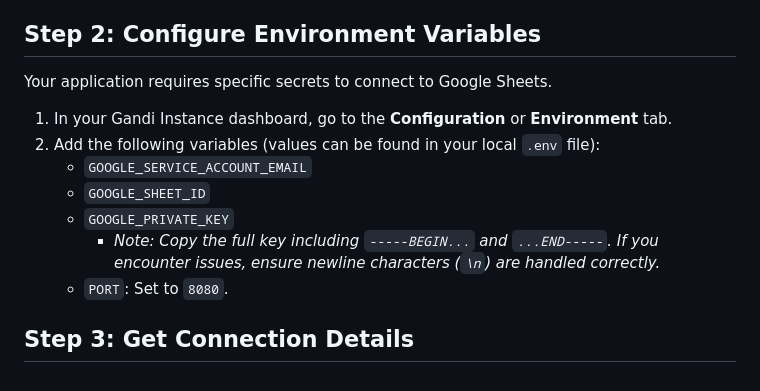
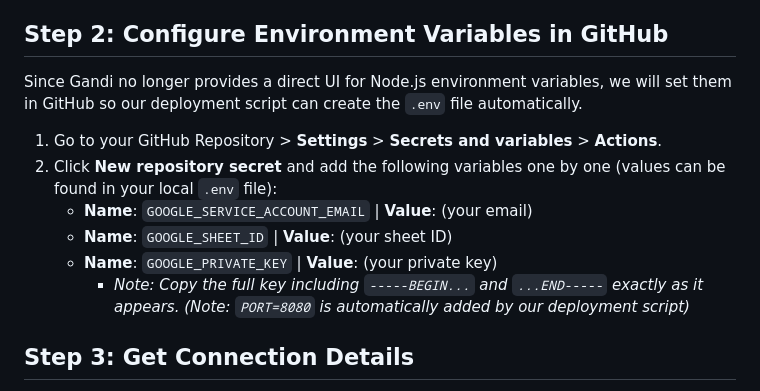
Before and after one commit to bell014/green-utopia, a Markdown page: DEPLOYMENT_GUIDE.md, the part around the change. Drawn GitHub-style.

Commit message:
Configure deployment and updates

```diff
--- a/DEPLOYMENT_GUIDE.md
+++ b/DEPLOYMENT_GUIDE.md
@@ -17,15 +17,16 @@ This guide outlines the steps to deploy your `green-utopia` website to Gandi.net
 5. Choose the **Small** size (sufficient for this project).
 6. Complete the checkout process to create the instance.
 
-## Step 2: Configure Environment Variables
-Your application requires specific secrets to connect to Google Sheets.
-1. In your Gandi Instance dashboard, go to the **Configuration** or **Environment** tab.
-2. Add the following variables (values can be found in your local `.env` file):
-   - `GOOGLE_SERVICE_ACCOUNT_EMAIL`
-   - `GOOGLE_SHEET_ID`
-   - `GOOGLE_PRIVATE_KEY`
-     - *Note: Copy the full key including `-----BEGIN...` and `...END-----`. If you encounter issues, ensure newline characters (`\n`) are handled correctly.*
-   - `PORT`: Set to `8080`.
+## Step 2: Configure Environment Variables in GitHub
+Since Gandi no longer provides a direct UI for Node.js environment variables, we will set them in GitHub so our deployment script can create the `.env` file automatically.
+
+1. Go to your GitHub Repository > **Settings** > **Secrets and variables** > **Actions**.
+2. Click **New repository secret** and add the following variables one by one (values can be found in your local `.env` file):
+   - **Name**: `GOOGLE_SERVICE_ACCOUNT_EMAIL` | **Value**: (your email)
+   - **Name**: `GOOGLE_SHEET_ID` | **Value**: (your sheet ID)
+   - **Name**: `GOOGLE_PRIVATE_KEY` | **Value**: (your private key)
+     - *Note: Copy the full key including `-----BEGIN...` and `...END-----` exactly as it appears.*
+   *(Note: `PORT=8080` is automatically added by our deployment script)*
 
 ## Step 3: Get Connection Details
 1. On your Instance overview page, look for the **"Git"** or **"Deployment"** section.
```
